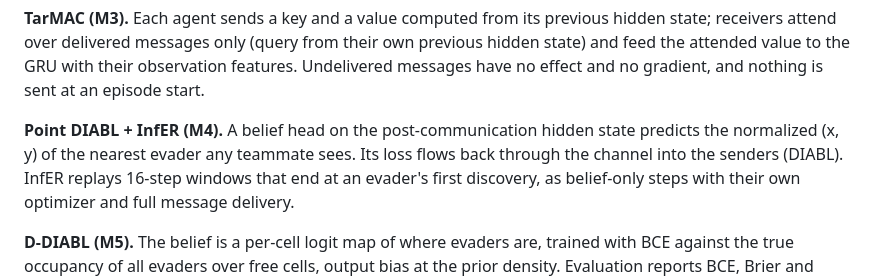
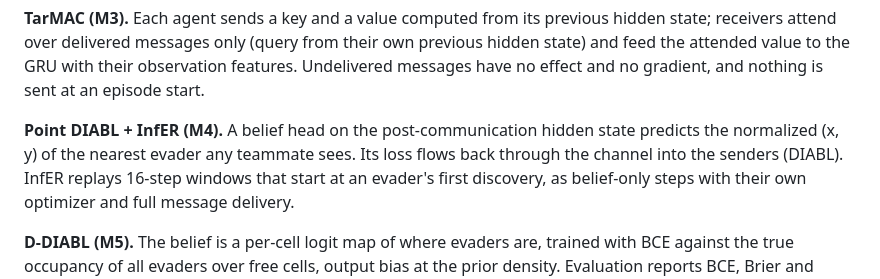
Before and after one commit to VARUN3WARE/DynaBelief-Comm-Uncertainty-Aware-Interagent-Belief-Learning-for-Dynamic-Cooperative-Pursuit, a Markdown page: README.md, the part around the change. Rendered like a GitHub page.

```diff
--- a/README.md
+++ b/README.md
@@ -133,7 +133,7 @@ no effect and no gradient, and nothing is sent at an episode start.
 
 **Point DIABL + InfER (M4).** A belief head on the post-communication hidden state predicts the
 normalized (x, y) of the nearest evader any teammate sees. Its loss flows back through the
-channel into the senders (DIABL). InfER replays 16-step windows that end at an evader's first
+channel into the senders (DIABL). InfER replays 16-step windows that start at an evader's first
 discovery, as belief-only steps with their own optimizer and full message delivery.
 
 **D-DIABL (M5).** The belief is a per-cell logit map of where evaders are, trained with
```
Also changed, not shown: docs/decisions.md (+1 -1 lines).
